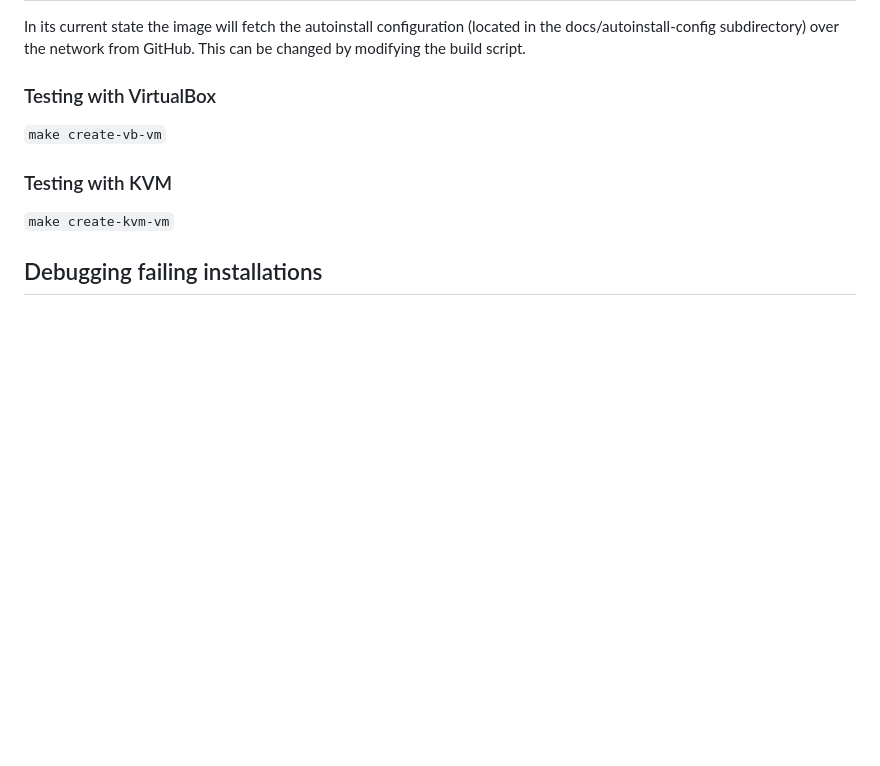
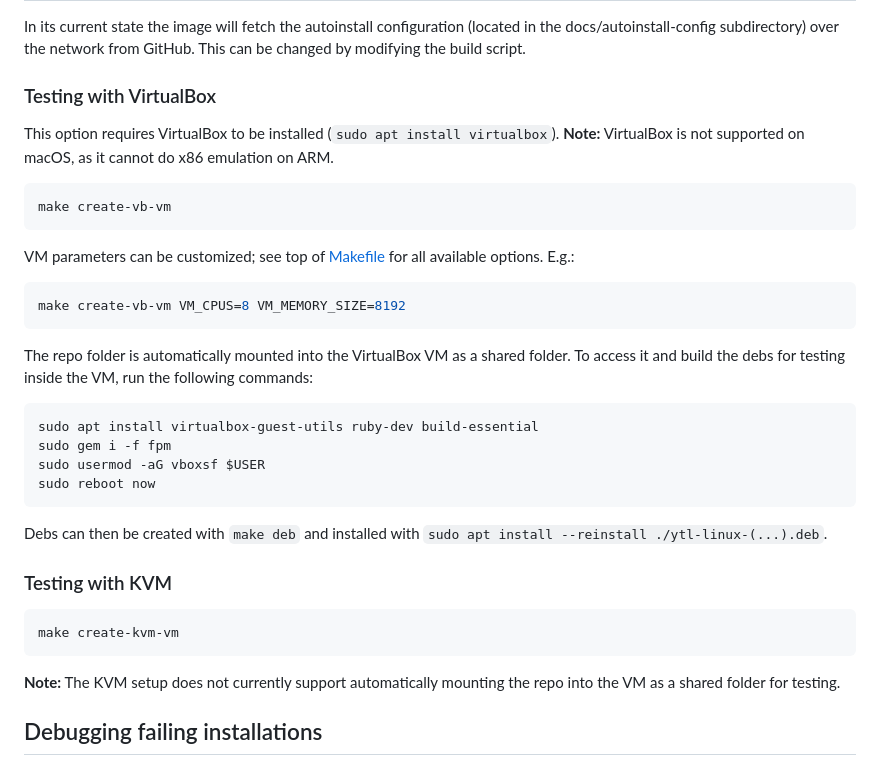
Before and after one commit to digabi/ytl-linux, a Markdown page: README.md, the part around the change. Rendered like a GitHub page; blank space fills up the shorter version.

Commit message:
Update development instructions in README

````diff
--- a/README.md
+++ b/README.md
@@ -146,11 +146,36 @@ from GitHub. This can be changed by modifying the build script.
 
 ### Testing with VirtualBox
 
-`make create-vb-vm`
+This option requires VirtualBox to be installed (`sudo apt install virtualbox`). **Note:** VirtualBox is not supported on macOS, as it cannot do x86 emulation on ARM.
+
+```bash
+make create-vb-vm
+```
+
+VM parameters can be customized; see top of [Makefile](./Makefile) for all available options. E.g.:
+
+```bash
+make create-vb-vm VM_CPUS=8 VM_MEMORY_SIZE=8192
+```
+
+The repo folder is automatically mounted into the VirtualBox VM as a shared folder. To access it and build the debs for testing inside the VM, run the following commands:
+
+```
+sudo apt install virtualbox-guest-utils ruby-dev build-essential
+sudo gem i -f fpm
+sudo usermod -aG vboxsf $USER
+sudo reboot now
+```
+
+Debs can then be created with `make deb` and installed with `sudo apt install --reinstall ./ytl-linux-(...).deb`.
 
 ### Testing with KVM
 
-`make create-kvm-vm`
+```bash
+make create-kvm-vm
+```
+
+**Note:** The KVM setup does not currently support automatically mounting the repo into the VM as a shared folder for testing.
 
 ## Debugging failing installations
 
````
